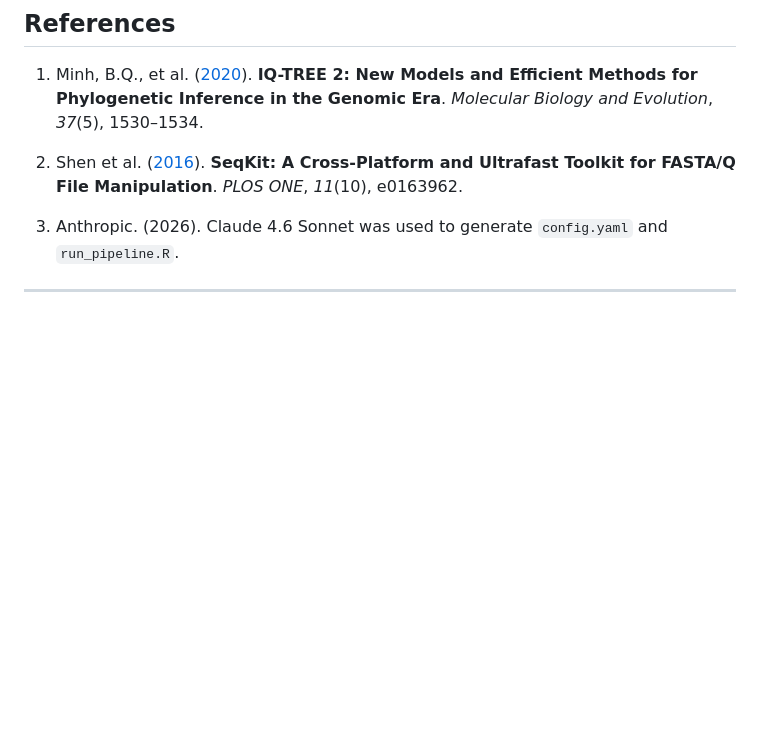
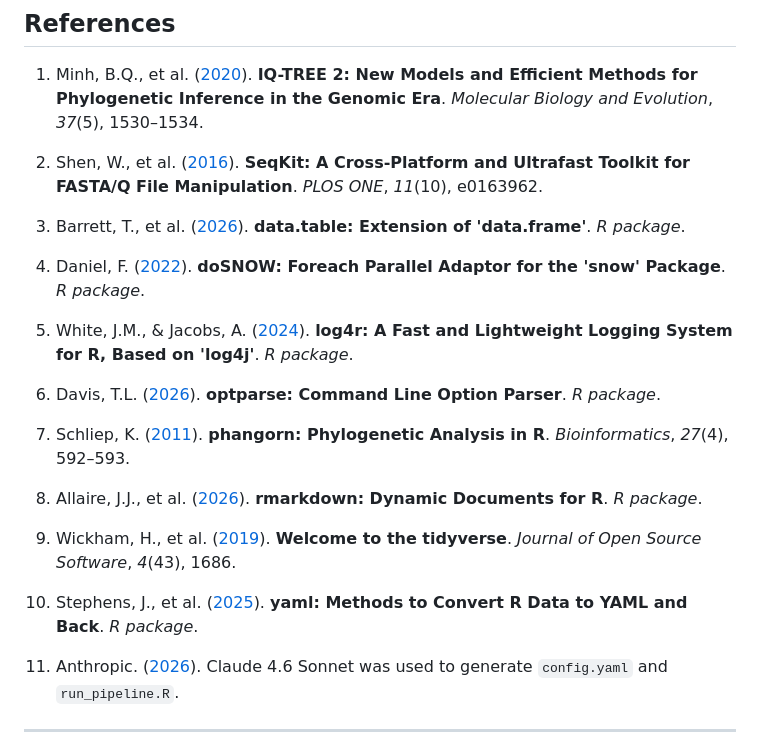
Before and after one commit to jeremiasivan/PhyloNOW, a Markdown page: README.md, the part around one of its changes. Drawn GitHub-style; blank space fills up the shorter version.

Commit message:
Update references on README

```diff
--- a/README.md
+++ b/README.md
@@ -75,8 +75,24 @@ If you have multiple PhyloNOW runs representing different chromosomes from the s
 ## <a id="refs">References</a>
 1. Minh, B.Q., et al. (<a href="https://doi.org/10.1093/molbev/msaa015">2020</a>). **IQ-TREE 2: New Models and Efficient Methods for Phylogenetic Inference in the Genomic Era**. *Molecular Biology and Evolution*, *37*(5), 1530–1534.
 
-2. Shen et al. (<a href="https://doi.org/10.1371/journal.pone.0163962">2016</a>). **SeqKit: A Cross-Platform and Ultrafast Toolkit for FASTA/Q File Manipulation**. *PLOS ONE*, *11*(10), e0163962.
+2. Shen, W., et al. (<a href="https://doi.org/10.1371/journal.pone.0163962">2016</a>). **SeqKit: A Cross-Platform and Ultrafast Toolkit for FASTA/Q File Manipulation**. *PLOS ONE*, *11*(10), e0163962.
 
-3. Anthropic. (2026). Claude 4.6 Sonnet was used to generate `config.yaml` and `run_pipeline.R`.
+3. Barrett, T., et al. (<a href="https://doi.org/10.32614/CRAN.package.data.table">2026</a>). **data.table: Extension of 'data.frame'**. *R package*.
+
+4. Daniel, F. (<a href="https://cran.r-project.org/package=doSNOW">2022</a>). **doSNOW: Foreach Parallel Adaptor for the 'snow' Package**. *R package*.
+
+5. White, J.M., & Jacobs, A. (<a href="https://doi.org/10.32614/CRAN.package.log4r">2024</a>). **log4r: A Fast and Lightweight Logging System for R, Based on 'log4j'**. *R package*.
+
+6. Davis, T.L. (<a href="https://doi.org/10.32614/CRAN.package.optparse">2026</a>). **optparse: Command Line Option Parser**. *R package*.
+
+7. Schliep, K. (<a href="https://doi.org/10.1093/bioinformatics/btq706">2011</a>). **phangorn: Phylogenetic Analysis in R**. *Bioinformatics*, *27*(4), 592–593.
+
+8. Allaire, J.J., et al. (<a href="https://doi.org/10.32614/CRAN.package.rmarkdown">2026</a>). **rmarkdown: Dynamic Documents for R**. *R package*.
+
+9. Wickham, H., et al. (<a href="https://doi.org/10.21105/joss.01686">2019</a>). **Welcome to the tidyverse**. *Journal of Open Source Software*, *4*(43), 1686.
+
+10. Stephens, J., et al. (<a href="https://doi.org/10.32614/CRAN.package.yaml">2025</a>). **yaml: Methods to Convert R Data to YAML and Back**. *R package*.
+
+11. Anthropic. (<a href="https://claude.ai/">2026</a>). Claude 4.6 Sonnet was used to generate `config.yaml` and `run_pipeline.R`.
 
 ---
```
Also changed, not shown: other parts of README.md (+1 -1 lines).
